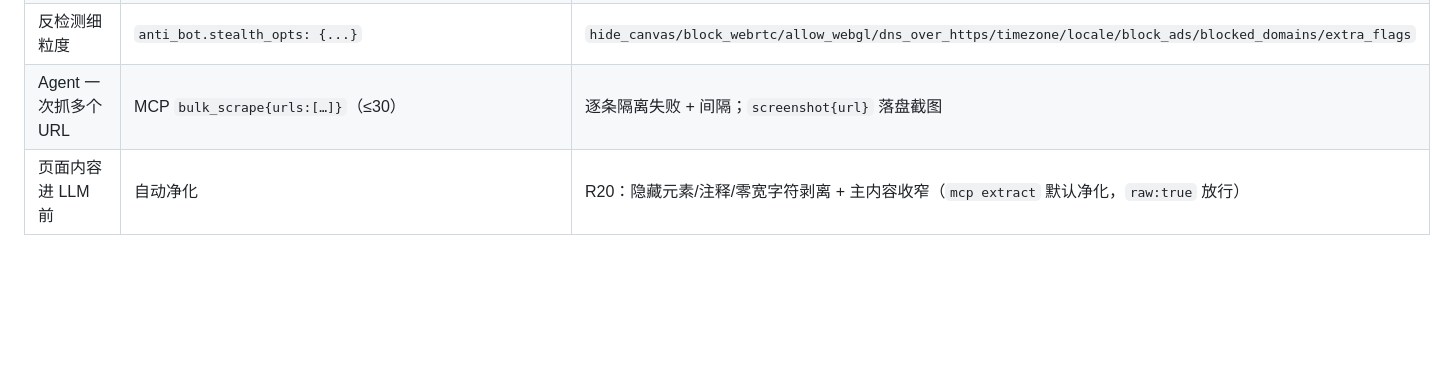
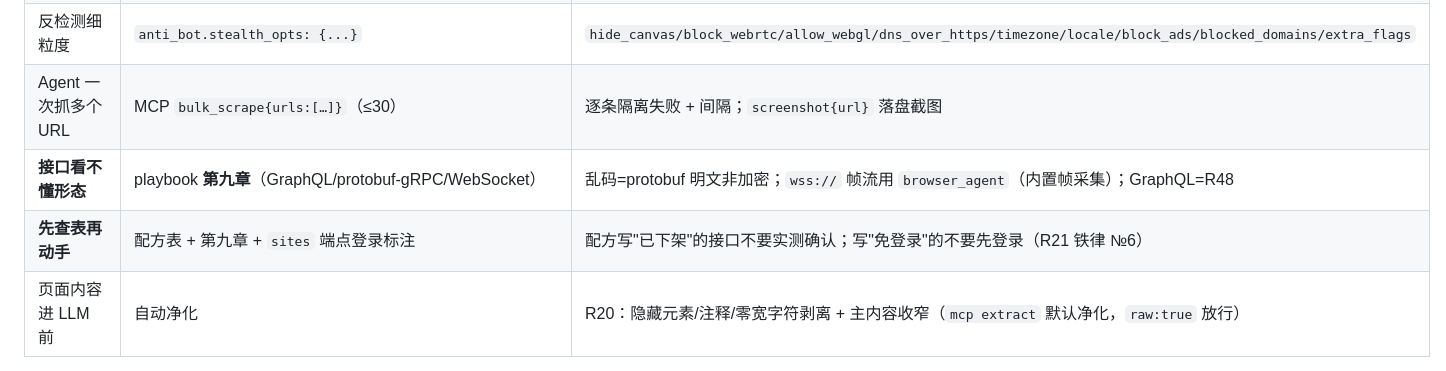
Before and after one commit to qqkkrr/universal-scraper, a Markdown page: universal-scraper-lite/references/agent-quickref.md, the part around the change. GitHub-like rendering; blank space fills up the shorter version.

```diff
--- a/universal-scraper-lite/references/agent-quickref.md
+++ b/universal-scraper-lite/references/agent-quickref.md
@@ -30,6 +30,8 @@ PYTHONPATH="${SKILL_DIR}" python3 -m universal_scraper.cli <cmd> [args]
 | 长跑想按域自适应限速 | `anti_bot.autothrottle: {"cap": 30}` | 分域桶（A 站被封不拖慢 B 站）；`Retry-After` 计入惩罚；robots Crawl-delay 作下限 |
 | 反检测细粒度 | `anti_bot.stealth_opts: {...}` | `hide_canvas/block_webrtc/allow_webgl/dns_over_https/timezone/locale/block_ads/blocked_domains/extra_flags` |
 | Agent 一次抓多个 URL | MCP `bulk_scrape{urls:[…]}`（≤30） | 逐条隔离失败 + 间隔；`screenshot{url}` 落盘截图 |
+| **接口看不懂形态** | playbook **第九章**（GraphQL/protobuf-gRPC/WebSocket） | 乱码=protobuf 明文非加密；`wss://` 帧流用 `browser_agent`（内置帧采集）；GraphQL=R48 |
+| **先查表再动手** | 配方表 + 第九章 + `sites` 端点登录标注 | 配方写"已下架"的接口不要实测确认；写"免登录"的不要先登录（R21 铁律 №6） |
 | 页面内容进 LLM 前 | 自动净化 | R20：隐藏元素/注释/零宽字符剥离 + 主内容收窄（`mcp extract` 默认净化，`raw:true` 放行） |
 
 ## 失败 → 处置
```
Also changed, not shown: universal-scraper-lite/SKILL.md (+6 -1 lines), universal-scraper-lite/references/anti-block-playbook.md (+24 -0 lines).
